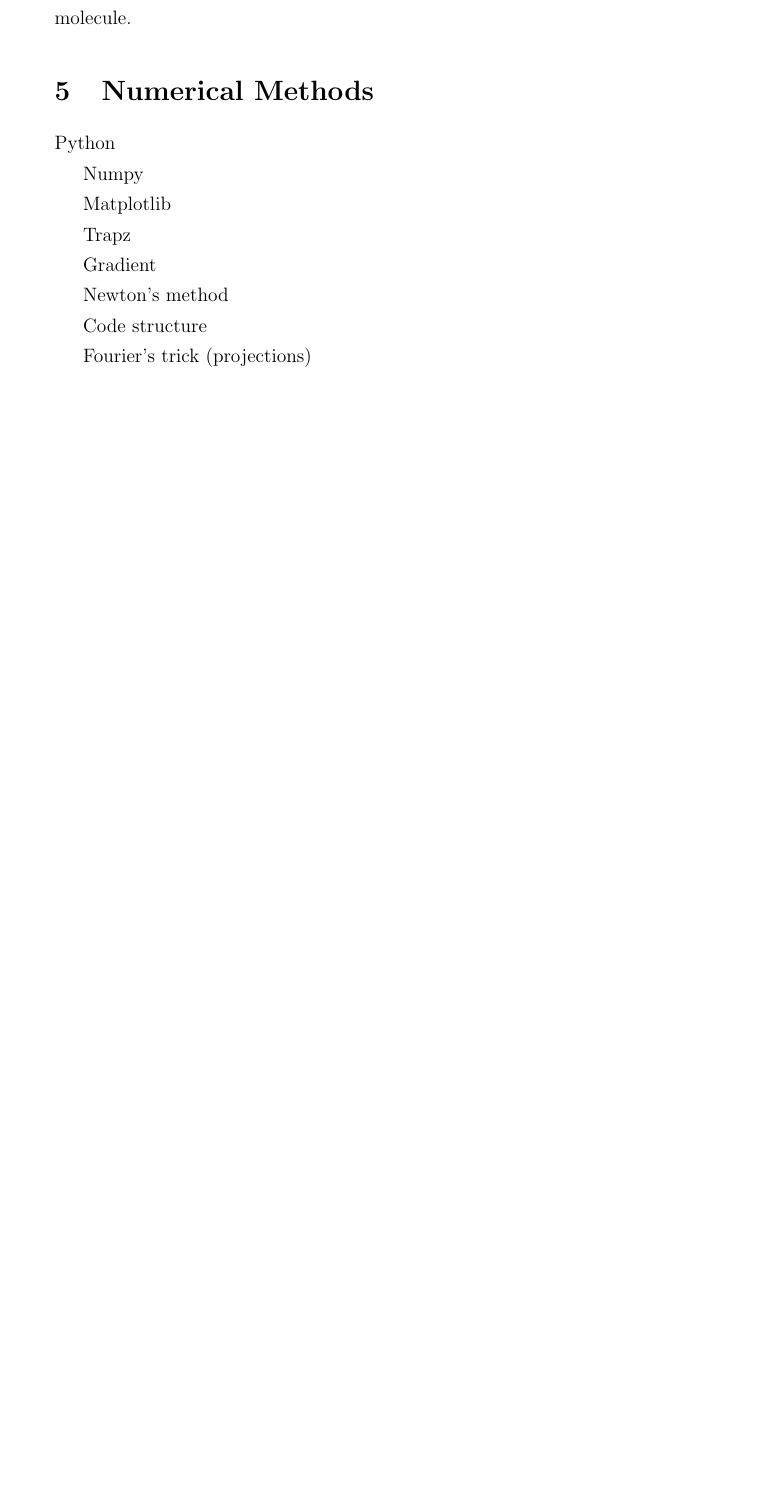
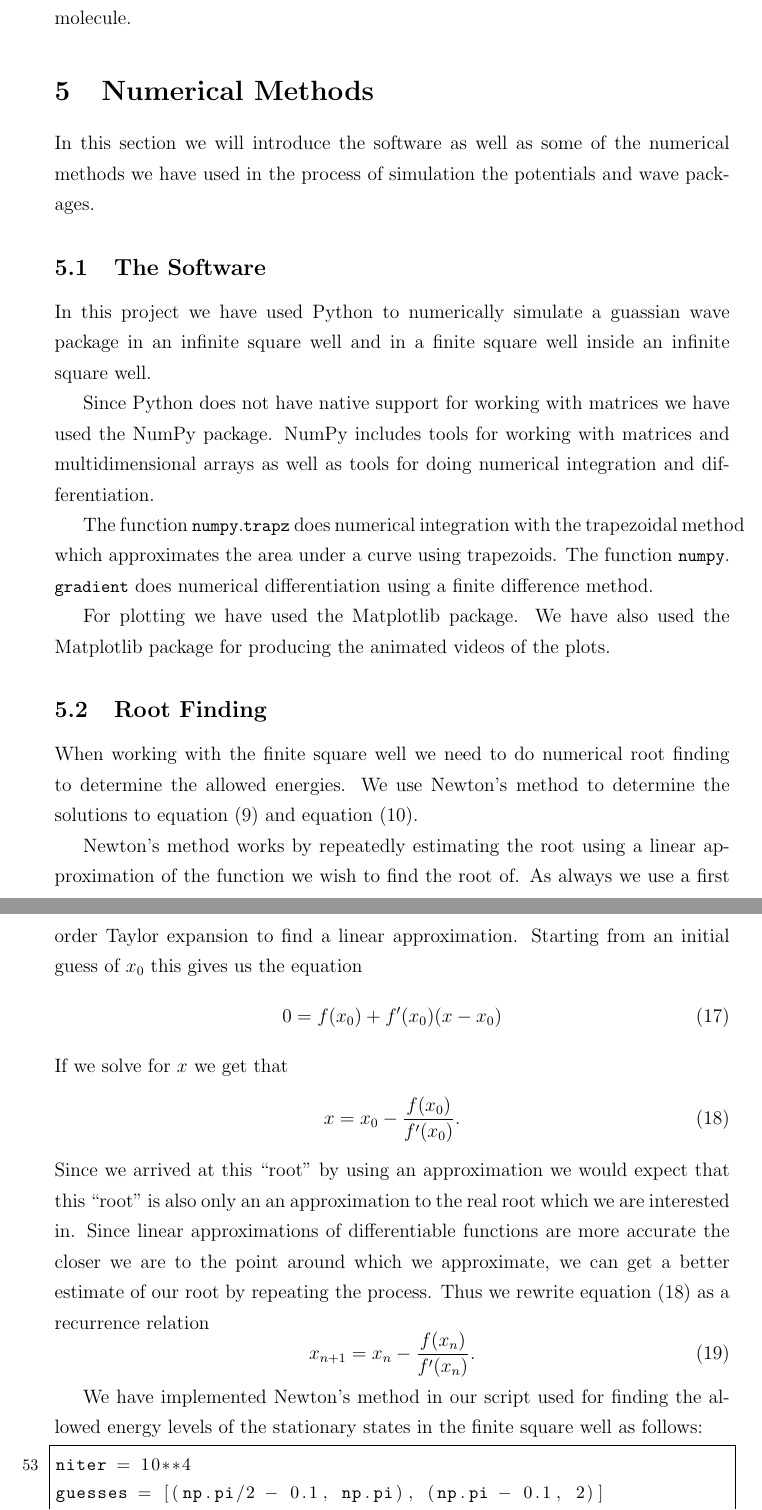
Before and after one commit to MarcDam/Quantum-Mechanics, a LaTeX document (Report/report.tex): part of page 8 of 8 before the commit and two parts of pages 8 and 9 of 11 after it, the two joined at a grey line, cut so that both start at the same text, the shorter picture padded with empty space. The pictures show the PDF file Report/report.pdf that the author committed with the source.

Commit message:
Described numerical methods; Started describing code structure

```diff
--- a/Report/report.tex
+++ b/Report/report.tex
@@ -187,18 +206,31 @@ These equations along with equation~\eqref{eq:evenEnergy} and equation~\eqref{eq
 An idealized model of the $\pi$-bond in an ethylene molecule is an infinite square well where the width of the well is the length of a bond. The particle confined in the well then corresponds to an electron confined in a $\pi$-bond. The bond length between the two carbon atoms in ethylene is about $\SI{1.34}{\angstrom}$ and the mass of the electron is about $m_e = \SI{9.109e-31}{\kilo\gram}$. Using these numbers we can make a conversion table (table~\ref{tab:reducedUnits}) which allows us to convert from reduced units in our simulation to the real world example of an electron in a $\pi$-bond in an ethylene molecule.
 
 \section{Numerical Methods}
-Python
+In this section we will introduce the software as well as some of the numerical methods we have used in the process of simulation the potentials and wave packages.
 
-Numpy
+\subsection{The Software}
+In this project we have used Python to numerically simulate a guassian wave package in an infinite square well and in a finite square well inside an infinite square well.
 
-Matplotlib
+Since Python does not have native support for working with matrices we have used the NumPy package. NumPy includes tools for working with matrices and multidimensional arrays as well as tools for doing numerical integration and differentiation.
 
-Trapz
+The function \lstinline{numpy.trapz} does numerical integration with the trapezoidal method which approximates the area under a curve using trapezoids. The function \lstinline{numpy.gradient} does numerical differentiation using a finite difference method.
 
-Gradient
+For plotting we have used the Matplotlib package. We have also used the Matplotlib package for producing the animated videos of the plots.
 
-Newton's method
+\subsection{Root Finding}
+When working with the finite square well we need to do numerical root finding to determine the allowed energies. We use Newton's method to determine the solutions to equation~\eqref{eq:evenEnergy} and equation~\eqref{eq:oddEnergy}.
 
-Code structure
+Newton's method works by repeatedly estimating the root using a linear approximation of the function we wish to find the root of. As always we use a first order Taylor expansion to find a linear approximation. Starting from an initial guess of $x_0$ this gives us the equation
+\begin{equation}
+0 = f(x_0) + f'(x_0)(x - x_0)
+\end{equation}
+If we solve for $x$ we get that
+\begin{equation}
+x = x_0 - \frac{f(x_0)}{f'(x_0)}. \label{eq:newtonNonRecurring}
+\end{equation}
+Since we arrived at this ``root'' by using an approximation we would expect that this ``root'' is also only an an approximation to the real root which we are interested in. Since linear approximations of differentiable functions are more accurate the closer we are to the point around which we approximate, we can get a better estimate of our root by repeating the process. Thus we rewrite equation~\eqref{eq:newtonNonRecurring} as a recurrence relation
+\begin{equation}
+x_{n+1} = x_n - \frac{f(x_n)}{f'(x_n)}.
+\end{equation}
 
-Fourier's trick (projections)
+We have implemented Newton's method in our script used for finding the allowed energy levels of the stationary states in the finite square well as follows:
```
Also changed, not shown: Report/report.pdf, Report/report.tex (28 more changed lines), 1 other file.
